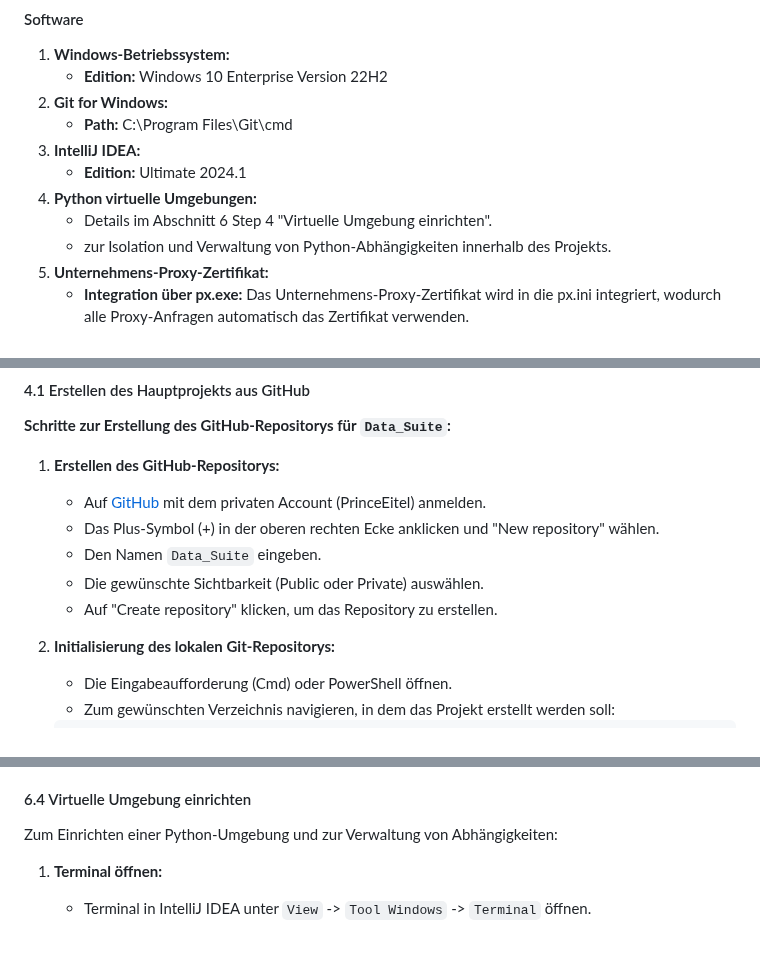
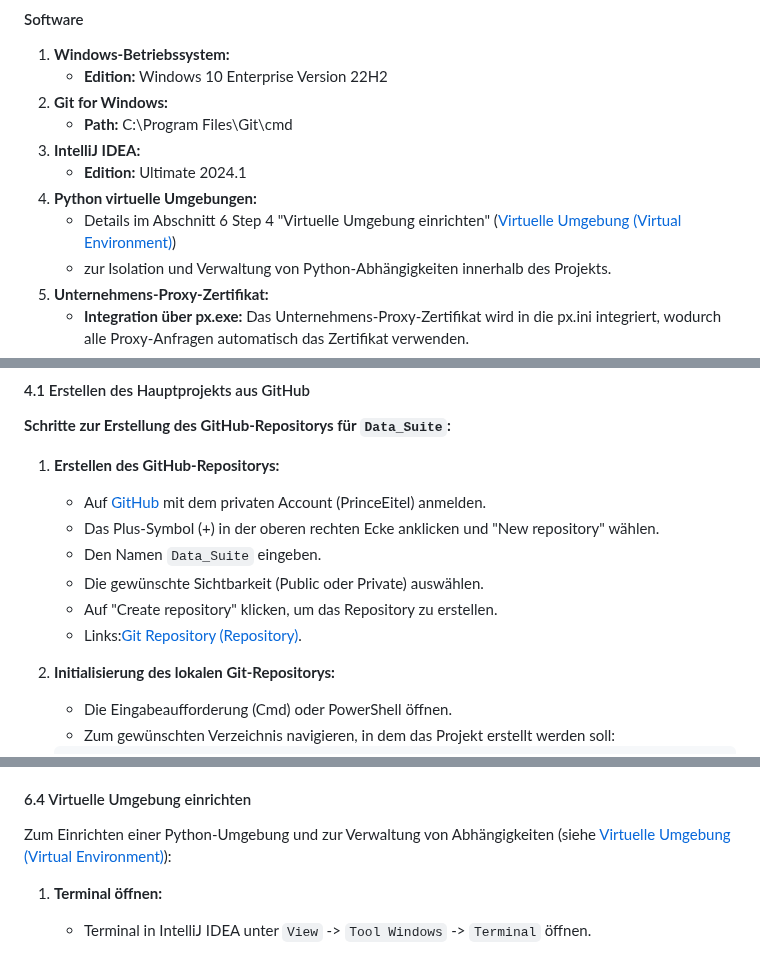
Before and after one commit to PrinceEitel/Data_Suite, a Markdown page: README.md, 3 parts joined by grey strips. Rendered like a GitHub page.

```diff
--- a/README.md
+++ b/README.md
@@ -141,7 +141,7 @@ Data_Suite/
 3. **IntelliJ IDEA:**
    - **Edition:** Ultimate 2024.1
 5. **Python virtuelle Umgebungen:**
-   - Details im Abschnitt 6 Step 4 "Virtuelle Umgebung einrichten".
+   - Details im Abschnitt 6 Step 4 "Virtuelle Umgebung einrichten" ([Virtuelle Umgebung (Virtual Environment)](#virtuelle-umgebung-virtual-environment))
    - zur Isolation und Verwaltung von Python-Abhängigkeiten innerhalb des Projekts.
 7. **Unternehmens-Proxy-Zertifikat:**
    - **Integration über px.exe:** Das Unternehmens-Proxy-Zertifikat wird in die px.ini integriert, wodurch alle Proxy-Anfragen automatisch das Zertifikat verwenden.
@@ -288,6 +292,7 @@ Data_Suite/
    - Den Namen `Data_Suite` eingeben.
    - Die gewünschte Sichtbarkeit (Public oder Private) auswählen.
    - Auf "Create repository" klicken, um das Repository zu erstellen.
+   - Links:[Git Repository (Repository)](#git-repository-repository).
 
 2. **Initialisierung des lokalen Git-Repositorys:**
    - Die Eingabeaufforderung (Cmd) oder PowerShell öffnen.
@@ -554,7 +559,7 @@ Set-ExecutionPolicy -Scope CurrentUser -ExecutionPolicy RemoteSigned
 
 #### 6.4 Virtuelle Umgebung einrichten
 
-Zum Einrichten einer Python-Umgebung und zur Verwaltung von Abhängigkeiten:
+Zum Einrichten einer Python-Umgebung und zur Verwaltung von Abhängigkeiten (siehe [Virtuelle Umgebung (Virtual Environment)](#virtuelle-umgebung-virtual-environment)):
 
 1. **Terminal öffnen:**
    - Terminal in IntelliJ IDEA unter `View` -> `Tool Windows` -> `Terminal` öffnen.
```
Also changed, not shown: other parts of README.md (+9 -5 lines).
